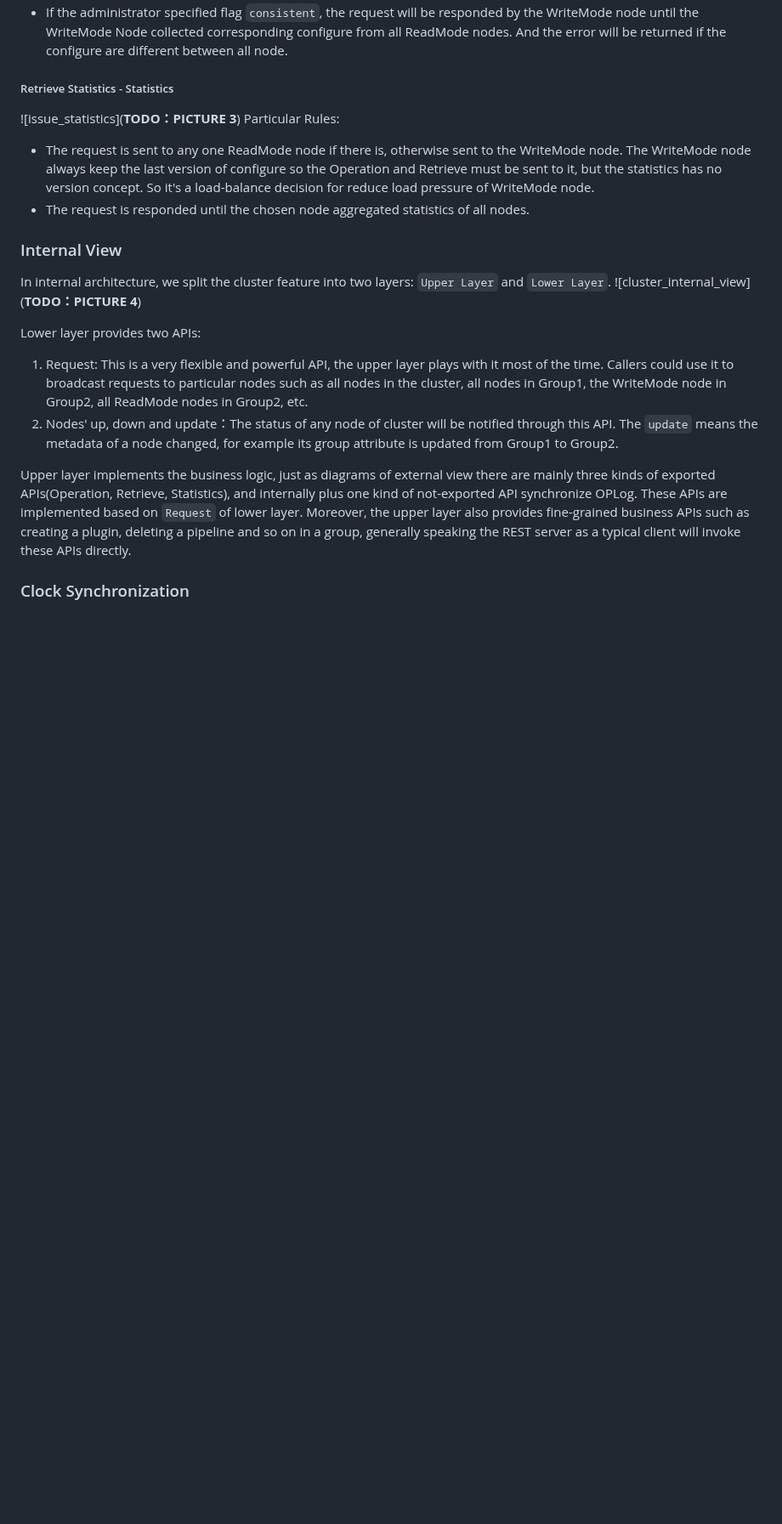
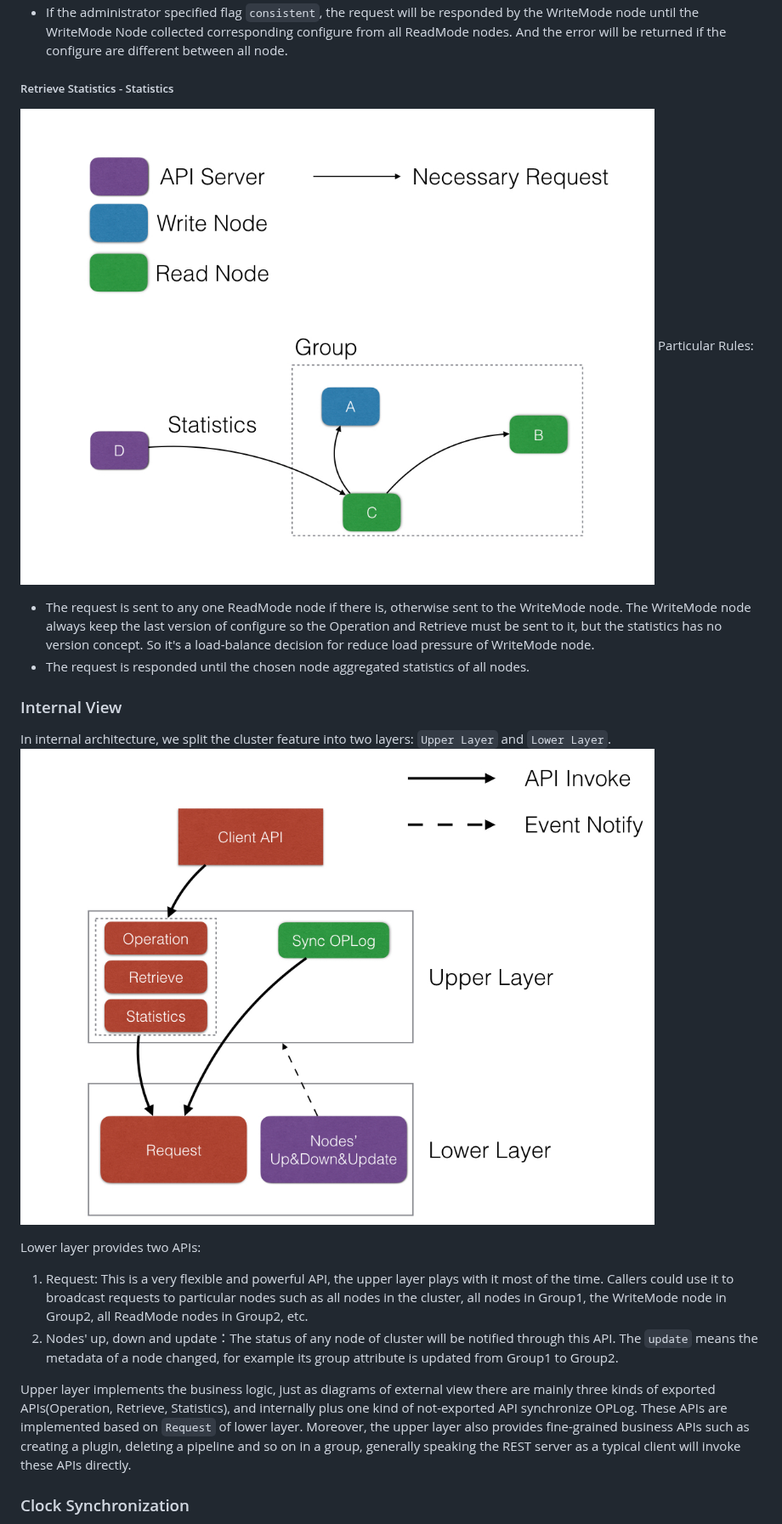
Before and after one commit to easegress-io/easegress, a Markdown page: doc/cluster_design_v2.md, the part around one of its changes. Shown at 85% size. GitHub-like rendering; pictures changed too: doc/diagrams/cluster_internal_view.jpg (added), doc/diagrams/issue_statistics.jpg (added); blank space fills up the shorter version.

```diff
--- a/doc/cluster_design_v2.md
+++ b/doc/cluster_design_v2.md
@@ -50,14 +50,14 @@ Particular Rules:
 - If the administrator specified flag `consistent`, the request will be responded by the WriteMode node until the WriteMode Node collected corresponding configure from all ReadMode nodes. And the error will be returned if the configure are different between all node.
 
 ##### Retrieve Statistics - Statistics
-![issue_statistics](**TODO：PICTURE 3**)
+![issue_statistics](./diagrams/issue_statistics.jpg)
 Particular Rules:
 - The request is sent to any one ReadMode node if there is, otherwise sent to the WriteMode node. The WriteMode node always keep the last version of configure so the Operation and Retrieve must be sent to it, but the statistics has no version concept. So it's a load-balance decision for reduce load pressure of WriteMode node.
 - The request is responded until the chosen node aggregated statistics of all nodes.
 
 ### Internal View
 In internal architecture, we split the cluster feature into two layers: `Upper Layer` and `Lower Layer`.
-![cluster_internal_view](**TODO：PICTURE 4**)
+![cluster_internal_view](./diagrams/cluster_internal_view.jpg)
 
 Lower layer provides two APIs:
 1. Request: This is a very flexible and powerful API, the upper layer plays with it most of the time. Callers could use it to broadcast requests to particular nodes such as all nodes in the cluster, all nodes in Group1, the WriteMode node in Group2, all ReadMode nodes in Group2, etc.
```
Also changed, not shown: other parts of doc/cluster_design_v2.md (+4 -4 lines), doc/diagrams/cluster_external_view.jpg (added), doc/diagrams/issue_operation.jpg (added), doc/diagrams/issue_retrieve.jpg (added).
